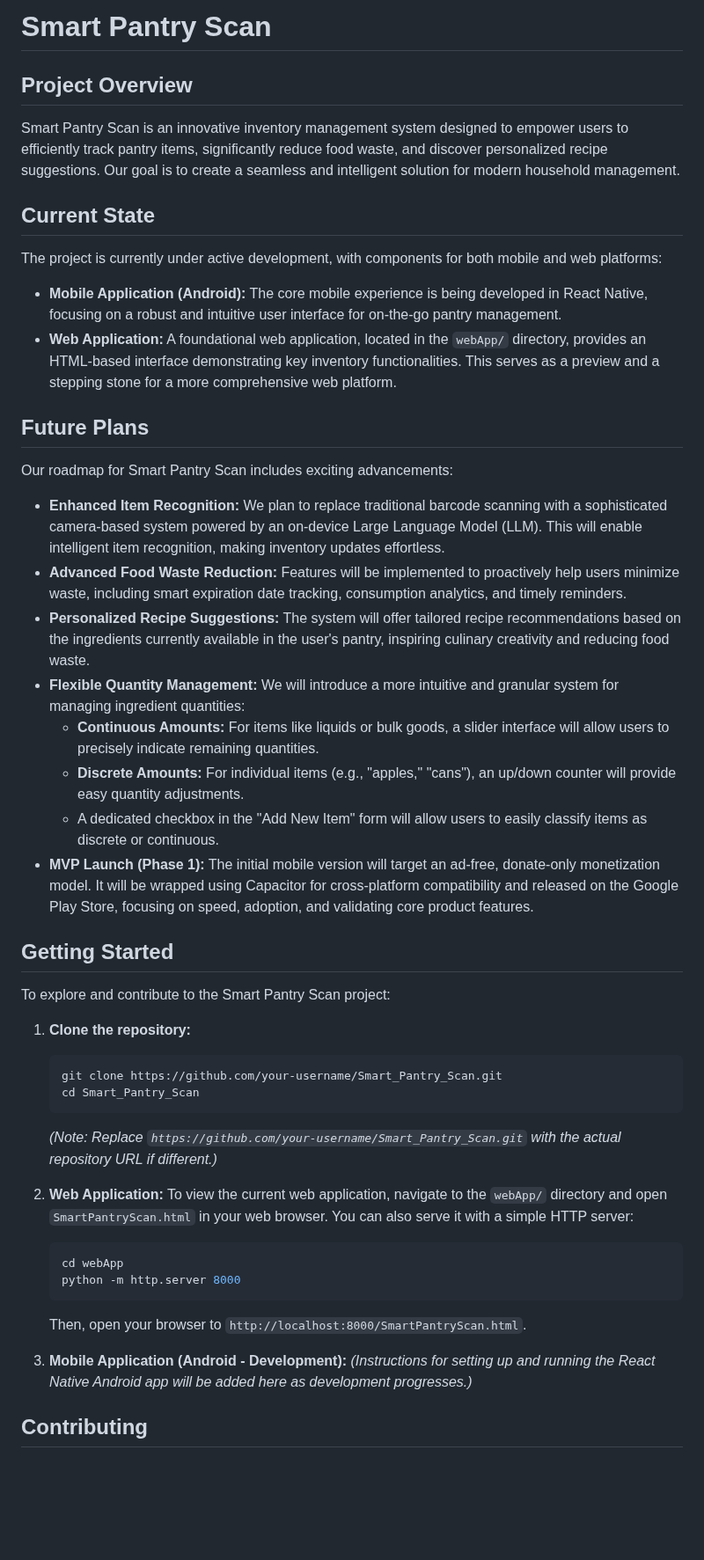
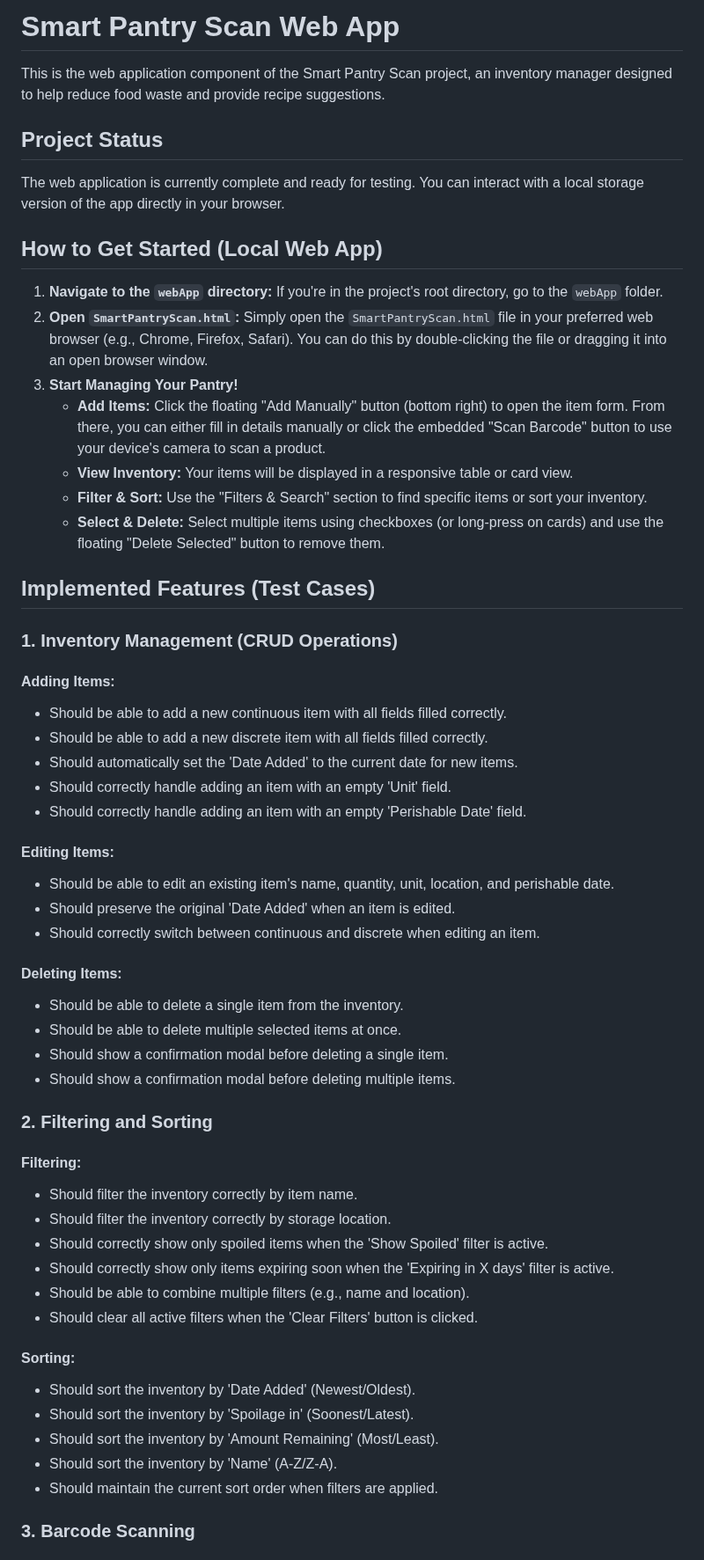
Before and after one commit to byronfedele/Smart_Pantry_Scan, a Markdown page: README.md, the part around one of its changes. Shown at 88% size. Drawn GitHub-style; blank space fills up the shorter version.

````diff
--- a/README.md
+++ b/README.md
@@ -1,50 +1,59 @@
-# Smart Pantry Scan
+# Smart Pantry Scan Web App
 
-## Project Overview
+This is the web application component of the Smart Pantry Scan project, an inventory manager designed to help reduce food waste and provide recipe suggestions.
 
-Smart Pantry Scan is an innovative inventory management system designed to empower users to efficiently track pantry items, significantly reduce food waste, and discover personalized recipe suggestions. Our goal is to create a seamless and intelligent solution for modern household management.
+## Project Status
 
-## Current State
+The web application is currently complete and ready for testing. You can interact with a local storage version of the app directly in your browser.
 
-The project is currently under active development, with components for both mobile and web platforms:
+## How to Get Started (Local Web App)
 
-*   **Mobile Application (Android):** The core mobile experience is being developed in React Native, focusing on a robust and intuitive user interface for on-the-go pantry management.
-*   **Web Application:** A foundational web application, located in the `webApp/` directory, provides an HTML-based interface demonstrating key inventory functionalities. This serves as a preview and a stepping stone for a more comprehensive web platform.
+1.  **Navigate to the `webApp` directory:** If you're in the project's root directory, go to the `webApp` folder.
+2.  **Open `SmartPantryScan.html`:** Simply open the `SmartPantryScan.html` file in your preferred web browser (e.g., Chrome, Firefox, Safari). You can do this by double-clicking the file or dragging it into an open browser window.
+3.  **Start Managing Your Pantry!**
+    *   **Add Items:** Click the floating "Add Manually" button (bottom right) to open the item form. From there, you can either fill in details manually or click the embedded "Scan Barcode" button to use your device's camera to scan a product.
+    *   **View Inventory:** Your items will be displayed in a responsive table or card view.
+    *   **Filter & Sort:** Use the "Filters & Search" section to find specific items or sort your inventory.
+    *   **Select & Delete:** Select multiple items using checkboxes (or long-press on cards) and use the floating "Delete Selected" button to remove them.
 
-## Future Plans
+## Implemented Features (Test Cases)
 
-Our roadmap for Smart Pantry Scan includes exciting advancements:
+### 1. Inventory Management (CRUD Operations)
 
-*   **Enhanced Item Recognition:** We plan to replace traditional barcode scanning with a sophisticated camera-based system powered by an on-device Large Language Model (LLM). This will enable intelligent item recognition, making inventory updates effortless.
-*   **Advanced Food Waste Reduction:** Features will be implemented to proactively help users minimize waste, including smart expiration date tracking, consumption analytics, and timely reminders.
-*   **Personalized Recipe Suggestions:** The system will offer tailored recipe recommendations based on the ingredients currently available in the user's pantry, inspiring culinary creativity and reducing food waste.
-*   **Flexible Quantity Management:** We will introduce a more intuitive and granular system for managing ingredient quantities:
-    *   **Continuous Amounts:** For items like liquids or bulk goods, a slider interface will allow users to precisely indicate remaining quantities.
-    *   **Discrete Amounts:** For individual items (e.g., "apples," "cans"), an up/down counter will provide easy quantity adjustments.
-    *   A dedicated checkbox in the "Add New Item" form will allow users to easily classify items as discrete or continuous.
-*   **MVP Launch (Phase 1):** The initial mobile version will target an ad-free, donate-only monetization model. It will be wrapped using Capacitor for cross-platform compatibility and released on the Google Play Store, focusing on speed, adoption, and validating core product features.
+#### Adding Items:
+*   Should be able to add a new continuous item with all fields filled correctly.
+*   Should be able to add a new discrete item with all fields filled correctly.
+*   Should automatically set the 'Date Added' to the current date for new items.
+*   Should correctly handle adding an item with an empty 'Unit' field.
+*   Should correctly handle adding an item with an empty 'Perishable Date' field.
 
-## Getting Started
+#### Editing Items:
+*   Should be able to edit an existing item's name, quantity, unit, location, and perishable date.
+*   Should preserve the original 'Date Added' when an item is edited.
+*   Should correctly switch between continuous and discrete when editing an item.
 
-To explore and contribute to the Smart Pantry Scan project:
+#### Deleting Items:
+*   Should be able to delete a single item from the inventory.
+*   Should be able to delete multiple selected items at once.
+*   Should show a confirmation modal before deleting a single item.
+*   Should show a confirmation modal before deleting multiple items.
 
-1.  **Clone the repository:**
-    ```bash
-    git clone https://github.com/your-username/Smart_Pantry_Scan.git
-    cd Smart_Pantry_Scan
-    ```
-    *(Note: Replace `https://github.com/your-username/Smart_Pantry_Scan.git` with the actual repository URL if different.)*
+### 2. Filtering and Sorting
 
-2.  **Web Application:**
-    To view the current web application, navigate to the `webApp/` directory and open `SmartPantryScan.html` in your web browser. You can also serve it with a simple HTTP server:
-    ```bash
-    cd webApp
-    python -m http.server 8000
-    ```
-    Then, open your browser to `http://localhost:8000/SmartPantryScan.html`.
+#### Filtering:
+*   Should filter the inventory correctly by item name.
+*   Should filter the inventory correctly by storage location.
+*   Should correctly show only spoiled items when the 'Show Spoiled' filter is active.
+*   Should correctly show only items expiring soon when the 'Expiring in X days' filter is active.
+*   Should be able to combine multiple filters (e.g., name and location).
+*   Should clear all active filters when the 'Clear Filters' button is clicked.
 
-3.  **Mobile Application (Android - Development):**
-    *(Instructions for setting up and running the React Native Android app will be added here as development progresses.)*
+#### Sorting:
+*   Should sort the inventory by 'Date Added' (Newest/Oldest).
+*   Should sort the inventory by 'Spoilage in' (Soonest/Latest).
+*   Should sort the inventory by 'Amount Remaining' (Most/Least).
+*   Should sort the inventory by 'Name' (A-Z/Z-A).
+*   Should maintain the current sort order when filters are applied.
 
-## Contributing
+### 3. Barcode Scanning
 
````
Also changed, not shown: other parts of README.md (+57 -1 lines).
